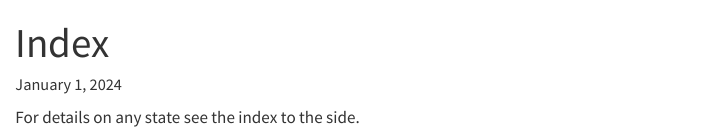
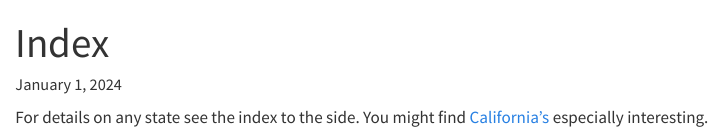
Before and after one commit to reuning/reporting-website, a Quarto document (index.qmd): the page in a window 1100 px wide, from its top. Rendered offline with R 4.5, knitr and Pandoc in place of Quarto, with nearby package versions.

Commit message:
better index example

```diff
--- a/index.qmd
+++ b/index.qmd
@@ -5,4 +5,4 @@ date: last-modified
 ---
 
 
-For details on any state see the index to the side.
+For details on any state see the index to the side. You might find [California's](reports/California.qmd) especially interesting.
```
